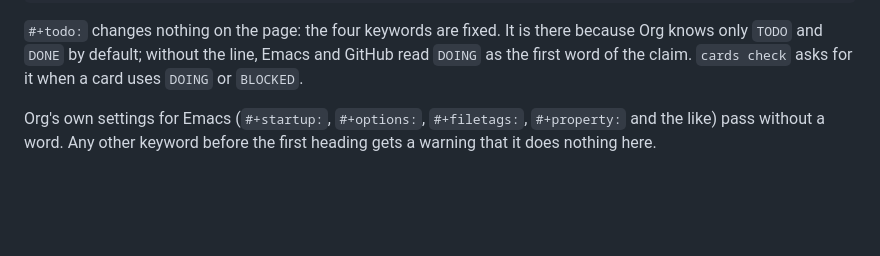
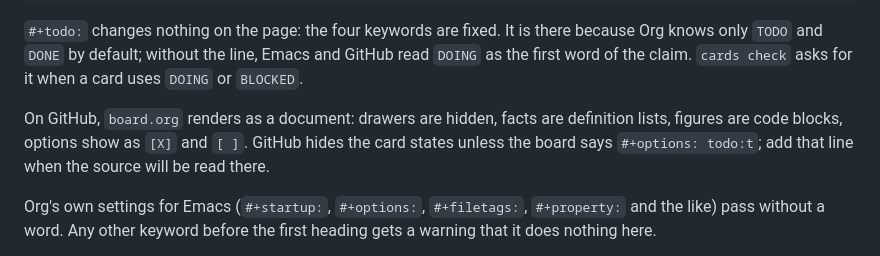
Before and after one commit to lroolle/card-skill, a Markdown page: skill/reference/format.md, the part around the change. Rendered like a GitHub page; blank space fills up the shorter version.

Commit message:
How GitHub renders board.org, and the option that shows card states there
Co-Authored-By: Claude Opus 5.5 <noreply@anthropic.com>

```diff
--- a/skill/reference/format.md
+++ b/skill/reference/format.md
@@ -24,6 +24,11 @@ An older `board.md` (the markdown dialect) still renders; new boards are Org.
 there because Org knows only `TODO` and `DONE` by default; without the line,
 Emacs and GitHub read `DOING` as the first word of the claim. `cards check`
 asks for it when a card uses `DOING` or `BLOCKED`.
+
+On GitHub, `board.org` renders as a document: drawers are hidden, facts
+are definition lists, figures are code blocks, options show as `[X]` and
+`[ ]`. GitHub hides the card states unless the board says
+`#+options: todo:t`; add that line when the source will be read there.
 
 Org's own settings for Emacs (`#+startup:`, `#+options:`, `#+filetags:`,
 `#+property:` and the like) pass without a word. Any other keyword before
```
Also changed, not shown: docs/STATUS.md (+3 -2 lines).
